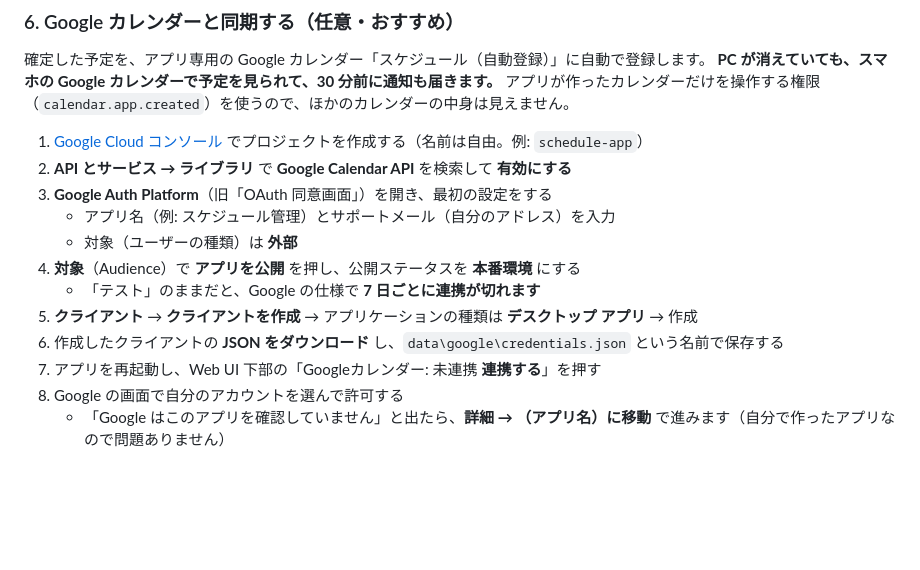
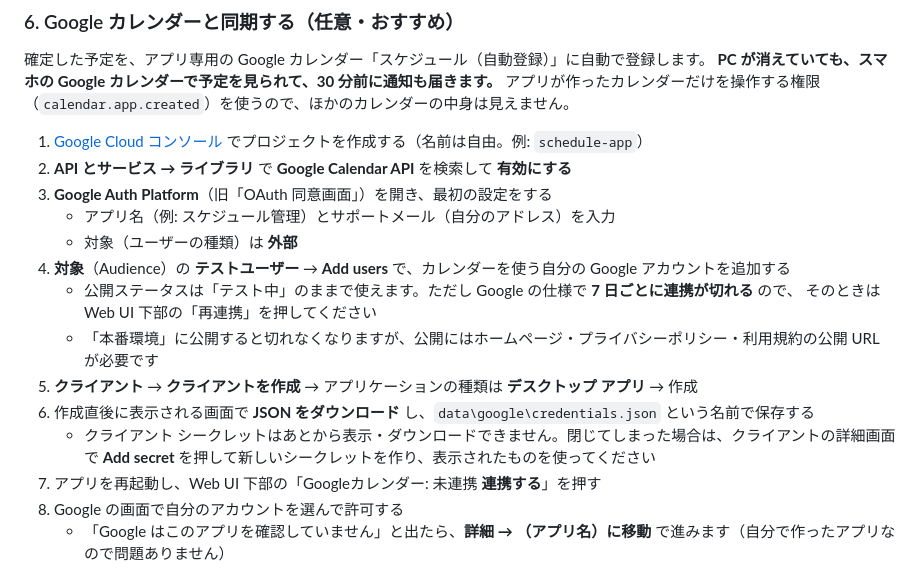
Before and after one commit to Mikan-32/schedule-app, a Markdown page: README.md, the part around the change. GitHub-like rendering; blank space fills up the shorter version.

Commit message:
docs: Google カレンダー連携の手順を実際の Google Cloud の画面に合わせて修正
- 本番環境への公開にはホームページ等の公開 URL が必要なため、テストユーザーを追加して「テスト中」のまま使う手順に変更
  （7 日ごとに再連携が必要なことを明記）
- クライアント シークレットは作成直後しか表示・ダウンロードできないことと、閉じた場合の対処を追記

Co-Authored-By: Claude Opus 5.5 <noreply@anthropic.com>
Claude-Session: https://claude.ai/code/session_01Lfybv31U1zr7itTNgqgnTs

```diff
--- a/README.md
+++ b/README.md
@@ -146,10 +146,14 @@ Windows の **コントロール パネル → 電源オプション → カバ
 3. **Google Auth Platform**（旧「OAuth 同意画面」）を開き、最初の設定をする
    - アプリ名（例: スケジュール管理）とサポートメール（自分のアドレス）を入力
    - 対象（ユーザーの種類）は **外部**
-4. **対象**（Audience）で **アプリを公開** を押し、公開ステータスを **本番環境** にする
-   - 「テスト」のままだと、Google の仕様で **7 日ごとに連携が切れます**
+4. **対象**（Audience）の **テストユーザー** → **Add users** で、カレンダーを使う自分の Google アカウントを追加する
+   - 公開ステータスは「テスト中」のままで使えます。ただし Google の仕様で **7 日ごとに連携が切れる** ので、
+     そのときは Web UI 下部の「再連携」を押してください
+   - 「本番環境」に公開すると切れなくなりますが、公開にはホームページ・プライバシーポリシー・利用規約の公開 URL が必要です
 5. **クライアント** → **クライアントを作成** → アプリケーションの種類は **デスクトップ アプリ** → 作成
-6. 作成したクライアントの **JSON をダウンロード** し、`data\google\credentials.json` という名前で保存する
+6. 作成直後に表示される画面で **JSON をダウンロード** し、`data\google\credentials.json` という名前で保存する
+   - クライアント シークレットはあとから表示・ダウンロードできません。閉じてしまった場合は、クライアントの詳細画面で
+     **Add secret** を押して新しいシークレットを作り、表示されたものを使ってください
 7. アプリを再起動し、Web UI 下部の「Googleカレンダー: 未連携 **連携する**」を押す
 8. Google の画面で自分のアカウントを選んで許可する
    - 「Google はこのアプリを確認していません」と出たら、**詳細 → （アプリ名）に移動** で進みます（自分で作ったアプリなので問題ありません）
```
